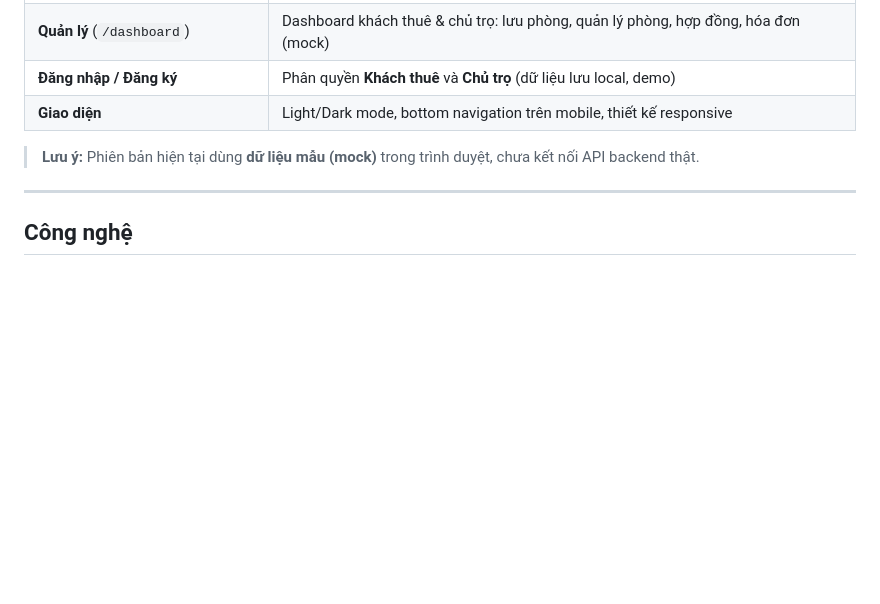
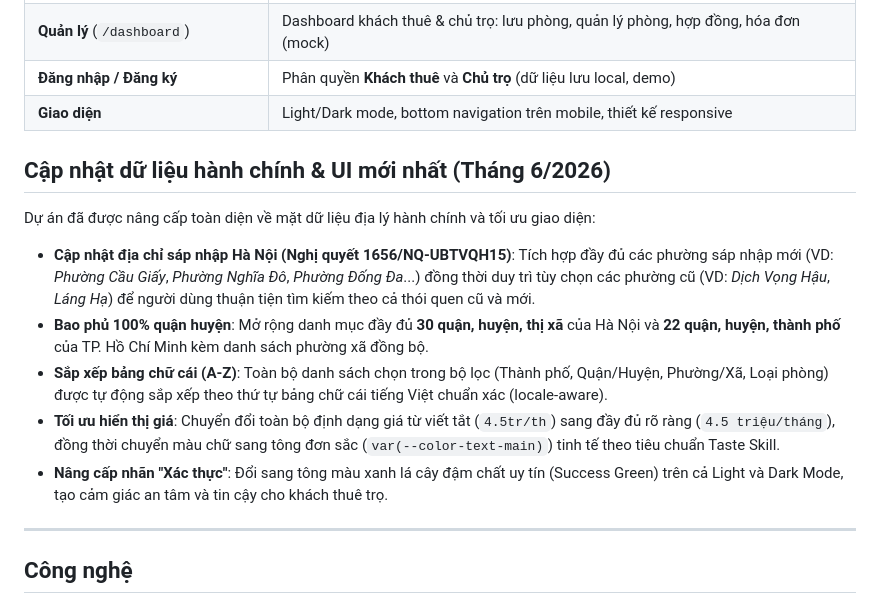
Before and after one commit to Spotlighterr/TNCB, a Markdown page: README.md, the part around the change. Drawn GitHub-style; blank space fills up the shorter version.

Commit message:
docs(readme): add latest admin data and UI updates section

```diff
--- a/README.md
+++ b/README.md
@@ -17,7 +17,14 @@
 | **Đăng nhập / Đăng ký** | Phân quyền **Khách thuê** và **Chủ trọ** (dữ liệu lưu local, demo) |
 | **Giao diện** | Light/Dark mode, bottom navigation trên mobile, thiết kế responsive |
 
-> **Lưu ý:** Phiên bản hiện tại dùng **dữ liệu mẫu (mock)** trong trình duyệt, chưa kết nối API backend thật.
+## Cập nhật dữ liệu hành chính & UI mới nhất (Tháng 6/2026)
+
+Dự án đã được nâng cấp toàn diện về mặt dữ liệu địa lý hành chính và tối ưu giao diện:
+- **Cập nhật địa chỉ sáp nhập Hà Nội (Nghị quyết 1656/NQ-UBTVQH15)**: Tích hợp đầy đủ các phường sáp nhập mới (VD: *Phường Cầu Giấy*, *Phường Nghĩa Đô*, *Phường Đống Đa*...) đồng thời duy trì tùy chọn các phường cũ (VD: *Dịch Vọng Hậu*, *Láng Hạ*) để người dùng thuận tiện tìm kiếm theo cả thói quen cũ và mới.
+- **Bao phủ 100% quận huyện**: Mở rộng danh mục đầy đủ **30 quận, huyện, thị xã** của Hà Nội và **22 quận, huyện, thành phố** của TP. Hồ Chí Minh kèm danh sách phường xã đồng bộ.
+- **Sắp xếp bảng chữ cái (A-Z)**: Toàn bộ danh sách chọn trong bộ lọc (Thành phố, Quận/Huyện, Phường/Xã, Loại phòng) được tự động sắp xếp theo thứ tự bảng chữ cái tiếng Việt chuẩn xác (locale-aware).
+- **Tối ưu hiển thị giá**: Chuyển đổi toàn bộ định dạng giá từ viết tắt (`4.5tr/th`) sang đầy đủ rõ ràng (`4.5 triệu/tháng`), đồng thời chuyển màu chữ sang tông đơn sắc (`var(--color-text-main)`) tinh tế theo tiêu chuẩn Taste Skill.
+- **Nâng cấp nhãn "Xác thực"**: Đổi sang tông màu xanh lá cây đậm chất uy tín (Success Green) trên cả Light và Dark Mode, tạo cảm giác an tâm và tin cậy cho khách thuê trọ.
 
 ---
 
```
